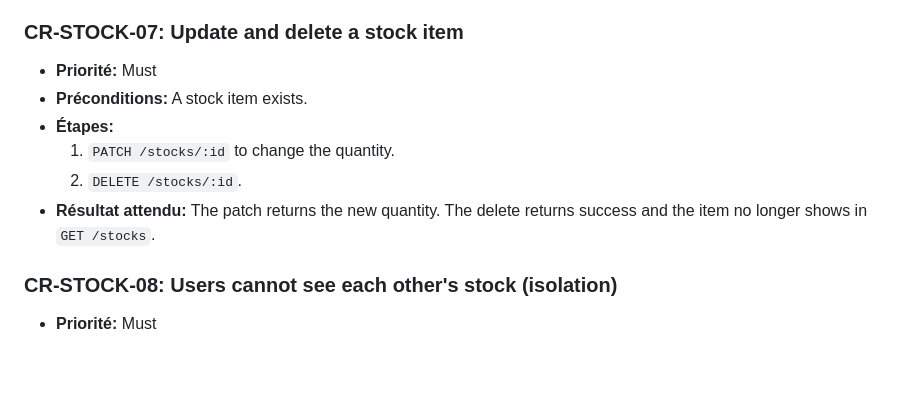
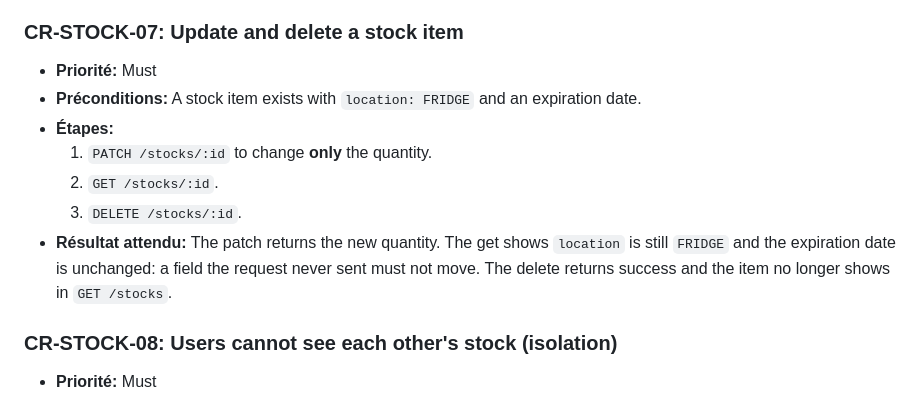
Before and after one commit to fatibelkoudia/pantryai, a Markdown page: docs/cahier-de-recettes.md, the part around the change. GitHub-like rendering; blank space fills up the shorter version.

Commit message:
docs: tighten CR-STOCK-07 partial update check

```diff
--- a/docs/cahier-de-recettes.md
+++ b/docs/cahier-de-recettes.md
@@ -178,12 +178,15 @@ below describe the `data` or `error` part.
 ### CR-STOCK-07: Update and delete a stock item
 
 - **Priorité:** Must
-- **Préconditions:** A stock item exists.
+- **Préconditions:** A stock item exists with `location: FRIDGE` and an expiration date.
 - **Étapes:**
-  1. `PATCH /stocks/:id` to change the quantity.
-  2. `DELETE /stocks/:id`.
-- **Résultat attendu:** The patch returns the new quantity. The delete returns
-  success and the item no longer shows in `GET /stocks`.
+  1. `PATCH /stocks/:id` to change **only** the quantity.
+  2. `GET /stocks/:id`.
+  3. `DELETE /stocks/:id`.
+- **Résultat attendu:** The patch returns the new quantity. The get shows `location` is
+  still `FRIDGE` and the expiration date is unchanged: a field the request never sent
+  must not move. The delete returns success and the item no longer shows in
+  `GET /stocks`.
 
 ### CR-STOCK-08: Users cannot see each other's stock (isolation)
 
```
